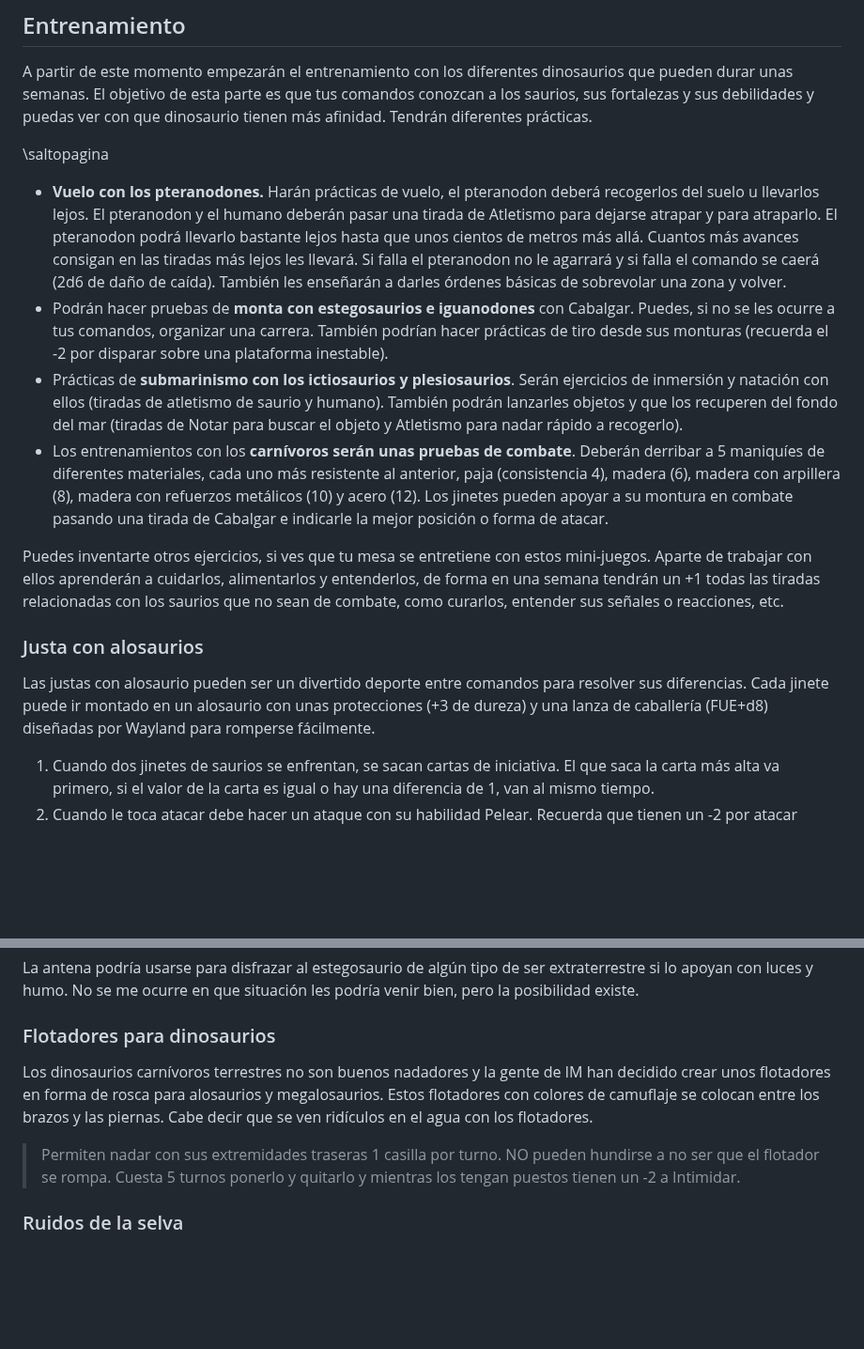
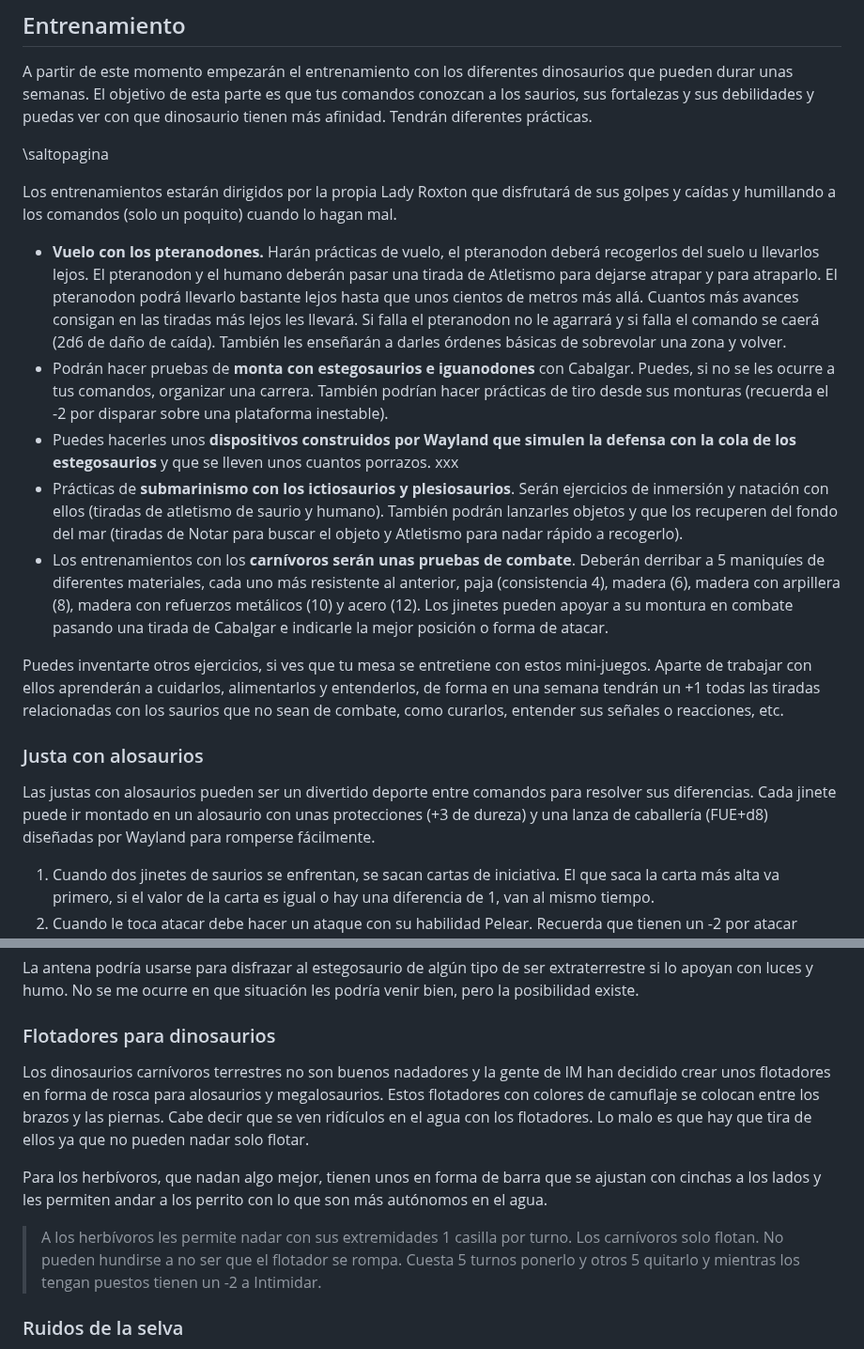
Before and after one commit to gwannon/TrasElMundoPerdido, a Markdown page: TrasElMundoPerdido.md, 2 parts joined by grey strips. Shown at 94% size. Rendered like a GitHub page; blank space fills up the shorter version.

```diff
--- a/TrasElMundoPerdido.md
+++ b/TrasElMundoPerdido.md
@@ -961,15 +961,18 @@ A partir de este momento empezarán el entrenamiento con los diferentes dinosaur
 
 \saltopagina
 
+Los entrenamientos estarán dirigidos por la propia Lady Roxton que disfrutará de sus golpes y caídas y humillando a los comandos (solo un poquito) cuando lo hagan mal.
+
 * **Vuelo con los pteranodones.** Harán prácticas de vuelo, el pteranodon deberá recogerlos del suelo u llevarlos lejos. El pteranodon y el humano deberán pasar una tirada de Atletismo para dejarse atrapar y para atraparlo. El pteranodon podrá llevarlo bastante lejos hasta que unos cientos de metros más allá. Cuantos más avances consigan en las tiradas más lejos les llevará. Si falla el pteranodon no le agarrará y si falla el comando se caerá (2d6 de daño de caída). También les enseñarán a darles órdenes básicas de sobrevolar una zona y volver.
 * Podrán hacer pruebas de **monta con estegosaurios e iguanodones** con Cabalgar. Puedes, si no se les ocurre a tus comandos, organizar una carrera. También podrían hacer prácticas de tiro desde sus monturas (recuerda el -2 por disparar sobre una plataforma inestable).
+* Puedes hacerles unos **dispositivos construidos por Wayland que simulen la defensa con la cola de los estegosaurios** y que se lleven unos cuantos porrazos. xxx
 * Prácticas de **submarinismo con los ictiosaurios y plesiosaurios**. Serán ejercicios de inmersión y natación con ellos (tiradas de atletismo de saurio y humano). También podrán lanzarles objetos y que los recuperen del fondo del mar (tiradas de Notar para buscar el objeto y Atletismo para nadar rápido a recogerlo).
 * Los entrenamientos con los **carnívoros serán unas pruebas de combate**. Deberán derribar a 5 maniquíes de diferentes materiales, cada uno más resistente al anterior, paja (consistencia 4), madera (6), madera con arpillera (8), madera con refuerzos metálicos (10) y acero (12). Los jinetes pueden apoyar a su montura en combate pasando una tirada de Cabalgar e indicarle la mejor posición o forma de atacar.
 
 Puedes inventarte otros ejercicios, si ves que tu mesa se entretiene con estos mini-juegos. Aparte de trabajar con ellos aprenderán a cuidarlos, alimentarlos y entenderlos, de forma en una semana tendrán un +1 todas las tiradas relacionadas con los saurios que no sean de combate, como curarlos, entender sus señales o reacciones, etc.
 
 ### Justa con alosaurios
-Las justas con alosaurio pueden ser un divertido deporte entre comandos para resolver sus diferencias. Cada jinete puede ir montado en un alosaurio con unas protecciones (+3 de dureza) y una lanza de caballería (FUE+d8) diseñadas por Wayland para romperse fácilmente.
+Las justas con alosaurios pueden ser un divertido deporte entre comandos para resolver sus diferencias. Cada jinete puede ir montado en un alosaurio con unas protecciones (+3 de dureza) y una lanza de caballería (FUE+d8) diseñadas por Wayland para romperse fácilmente.
 
 1. Cuando dos jinetes de saurios se enfrentan, se sacan cartas de iniciativa. El que saca la carta más alta va primero, si el valor de la carta es igual o hay una diferencia de 1, van al mismo tiempo.
 2. Cuando le toca atacar debe hacer un ataque con su habilidad Pelear. Recuerda que tienen un -2 por atacar montados. La montura debe hacer una tirada de Atletismo, si la pasa dará un +2 al daño por la carga y un +4 si consigue dos avances.
@@ -1173,10 +1176,12 @@ Desde IM han creado una especie de fundas de tela metálica con cables y antenas
 La antena podría usarse para disfrazar al estegosaurio de algún tipo de ser extraterrestre si lo apoyan con luces y humo. No se me ocurre en que situación les podría venir bien, pero la posibilidad existe.
 
 ### Flotadores para dinosaurios
-Los dinosaurios carnívoros terrestres no son buenos nadadores y la gente de IM han decidido crear unos flotadores en forma de rosca para alosaurios y megalosaurios. Estos flotadores con colores de camuflaje se colocan entre los brazos y las piernas. Cabe decir que se ven ridículos en el agua con los flotadores.
-
-> Permiten nadar con sus extremidades traseras 1 casilla por turno. NO pueden hundirse a no ser que el flotador se rompa.
-> Cuesta 5 turnos ponerlo y quitarlo y mientras los tengan puestos tienen un -2 a Intimidar.
+Los dinosaurios carnívoros terrestres no son buenos nadadores y la gente de IM han decidido crear unos flotadores en forma de rosca para alosaurios y megalosaurios. Estos flotadores con colores de camuflaje se colocan entre los brazos y las piernas. Cabe decir que se ven ridículos en el agua con los flotadores. Lo malo es que hay que tira de ellos ya que no pueden nadar solo flotar.
+
+Para los herbívoros, que nadan algo mejor, tienen unos en forma de barra que se ajustan con cinchas a los lados y les permiten andar a los perrito con lo que son más autónomos en el agua.
+
+> A los herbívoros les permite nadar con sus extremidades 1 casilla por turno. Los carnívoros solo flotan. No pueden hundirse a no ser que el flotador se rompa.
+> Cuesta 5 turnos ponerlo y otros 5 quitarlo y mientras los tengan puestos tienen un -2 a Intimidar.
 
 ### Ruidos de la selva
 En IM han metido en un mini-fonógrafo ruidos de la selva para que los dinosaurios se sientan como en casa en casos de estrés.
```
Also changed, not shown: README.md (+4 -2 lines).
